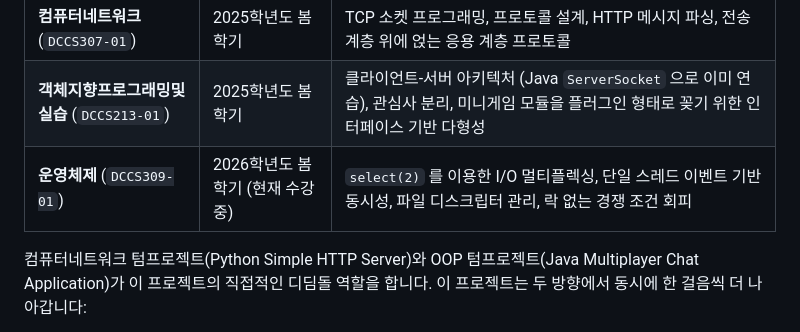
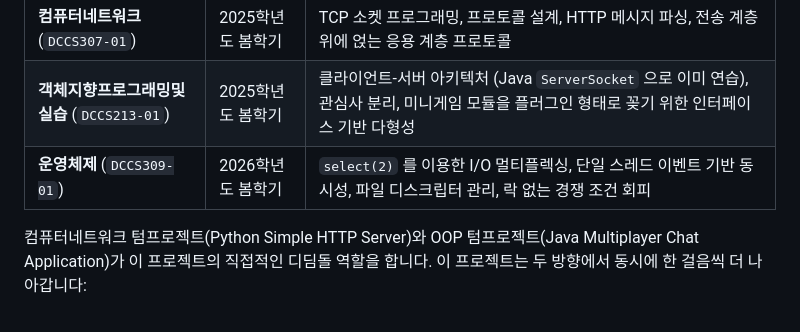
Before and after one commit to Choroning/indian-poker, a Markdown page: README.ko.md, the part around the change. GitHub-like rendering.

Commit message:
Fix formatting in README.ko.md

```diff
--- a/README.ko.md
+++ b/README.ko.md
@@ -43,7 +43,7 @@
 |:-----|:----|:---------|
 | **컴퓨터네트워크** (`DCCS307-01`) | 2025학년도 봄학기 | TCP 소켓 프로그래밍, 프로토콜 설계, HTTP 메시지 파싱, 전송 계층 위에 얹는 응용 계층 프로토콜 |
 | **객체지향프로그래밍및실습** (`DCCS213-01`) | 2025학년도 봄학기 | 클라이언트-서버 아키텍처 (Java `ServerSocket` 으로 이미 연습), 관심사 분리, 미니게임 모듈을 플러그인 형태로 꽂기 위한 인터페이스 기반 다형성 |
-| **운영체제** (`DCCS309-01`) | 2026학년도 봄학기 (현재 수강 중) | `select(2)` 를 이용한 I/O 멀티플렉싱, 단일 스레드 이벤트 기반 동시성, 파일 디스크립터 관리, 락 없는 경쟁 조건 회피 |
+| **운영체제** (`DCCS309-01`) | 2026학년도 봄학기 | `select(2)` 를 이용한 I/O 멀티플렉싱, 단일 스레드 이벤트 기반 동시성, 파일 디스크립터 관리, 락 없는 경쟁 조건 회피 |
 
 컴퓨터네트워크 텀프로젝트(Python Simple HTTP Server)와 OOP 텀프로젝트(Java Multiplayer Chat Application)가 이 프로젝트의 직접적인 디딤돌 역할을 합니다. 이 프로젝트는 두 방향에서 동시에 한 걸음씩 더 나아갑니다:
 
```
